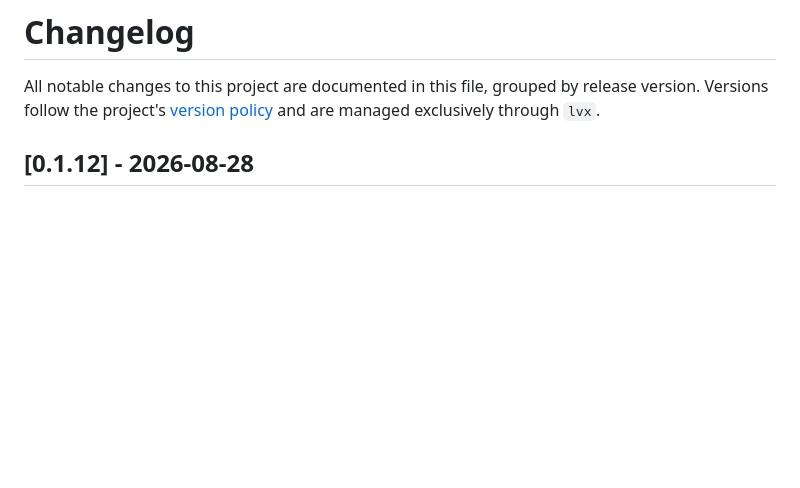
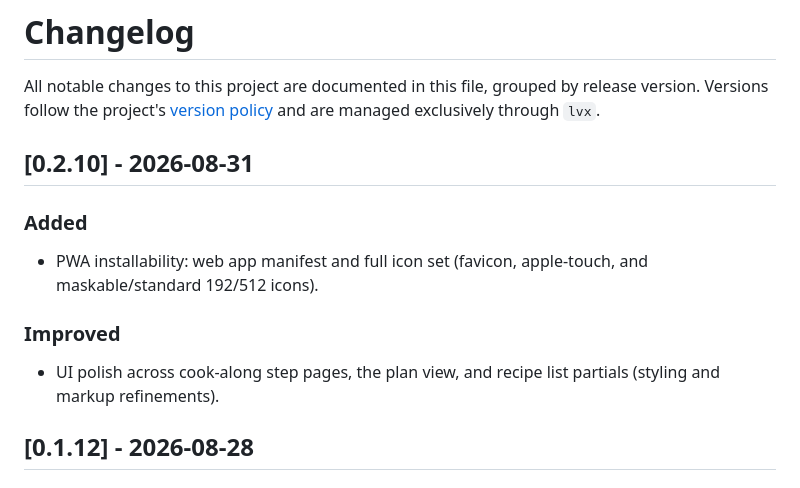
Before and after one commit to dfluxcbf/little-meals, a Markdown page: CHANGELOG.md, the part around the change. Rendered like a GitHub page; blank space fills up the shorter version.

Commit message:
docs: add 0.2.10 changelog entry
Co-Authored-By: Claude Sonnet 5 <noreply@anthropic.com>

```diff
--- a/CHANGELOG.md
+++ b/CHANGELOG.md
@@ -3,6 +3,16 @@
 All notable changes to this project are documented in this file, grouped by
 release version. Versions follow the project's [version policy](docs/version_policy.md)
 and are managed exclusively through `lvx`.
+
+## [0.2.10] - 2026-08-31
+
+### Added
+- PWA installability: web app manifest and full icon set (favicon,
+  apple-touch, and maskable/standard 192/512 icons).
+
+### Improved
+- UI polish across cook-along step pages, the plan view, and recipe list
+  partials (styling and markup refinements).
 
 ## [0.1.12] - 2026-08-28
 
```
